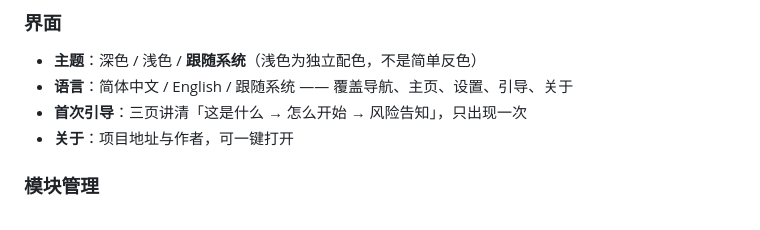
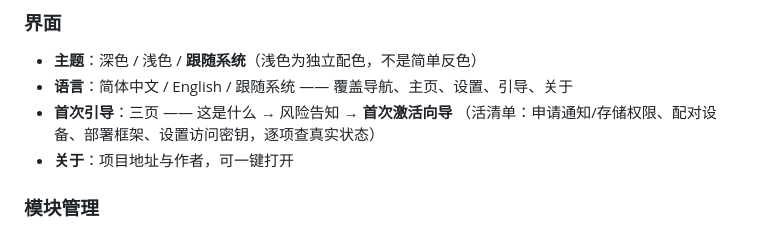
Before and after one commit to haothtrteen/IwphoneModules, a Markdown page: README.md, the part around the change. Drawn GitHub-style.

Commit message:
docs: README 更正首次引导描述（现在是激活向导而非纯介绍）

```diff
--- a/README.md
+++ b/README.md
@@ -40,7 +40,8 @@ Android 上想做系统级调整（省电、性能调度、动画调速、隐私
 
 - **主题**：深色 / 浅色 / **跟随系统**（浅色为独立配色，不是简单反色）
 - **语言**：简体中文 / English / 跟随系统 —— 覆盖导航、主页、设置、引导、关于
-- **首次引导**：三页讲清「这是什么 → 怎么开始 → 风险告知」，只出现一次
+- **首次引导**：三页 —— 这是什么 → 风险告知 → **首次激活向导**
+  （活清单：申请通知/存储权限、配对设备、部署框架、设置访问密钥，逐项查真实状态）
 - **关于**：项目地址与作者，可一键打开
 
 ### 模块管理
```
